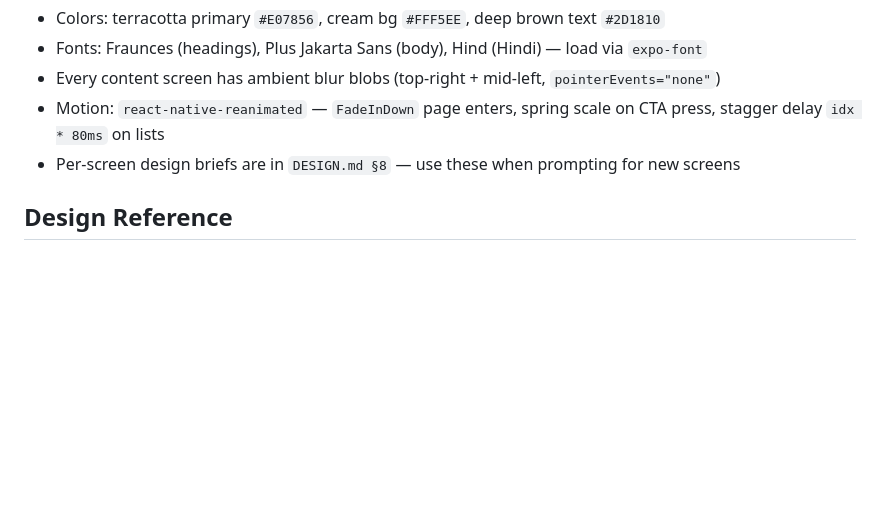
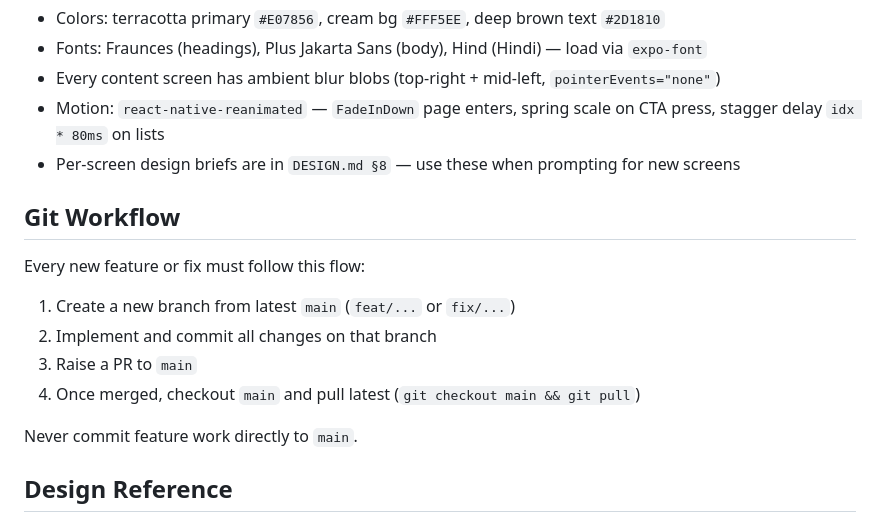
Before and after one commit to rahsai374/glowup, a Markdown page: CLAUDE.md, the part around the change. Drawn GitHub-style; blank space fills up the shorter version.

Commit message:
docs: add git workflow rule to CLAUDE.md
Co-Authored-By: Claude Opus 4.6 <noreply@anthropic.com>

```diff
--- a/CLAUDE.md
+++ b/CLAUDE.md
@@ -54,6 +54,16 @@ All visual decisions live in `DESIGN.md`. Key points:
 - Motion: `react-native-reanimated` — `FadeInDown` page enters, spring scale on CTA press, stagger delay `idx * 80ms` on lists
 - Per-screen design briefs are in `DESIGN.md §8` — use these when prompting for new screens
 
+## Git Workflow
+
+Every new feature or fix must follow this flow:
+1. Create a new branch from latest `main` (`feat/...` or `fix/...`)
+2. Implement and commit all changes on that branch
+3. Raise a PR to `main`
+4. Once merged, checkout `main` and pull latest (`git checkout main && git pull`)
+
+Never commit feature work directly to `main`.
+
 ## Design Reference
 
 `glow up design magic patterns/` is a working Vite + React + Tailwind prototype of all 14 screens. Run it with `bun install && bun dev` inside that directory to preview designs. Do not modify it — it is read-only reference.
```
